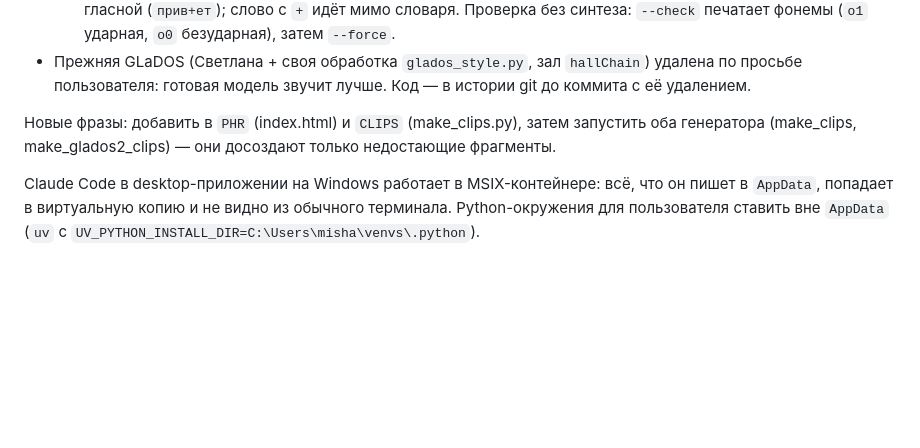
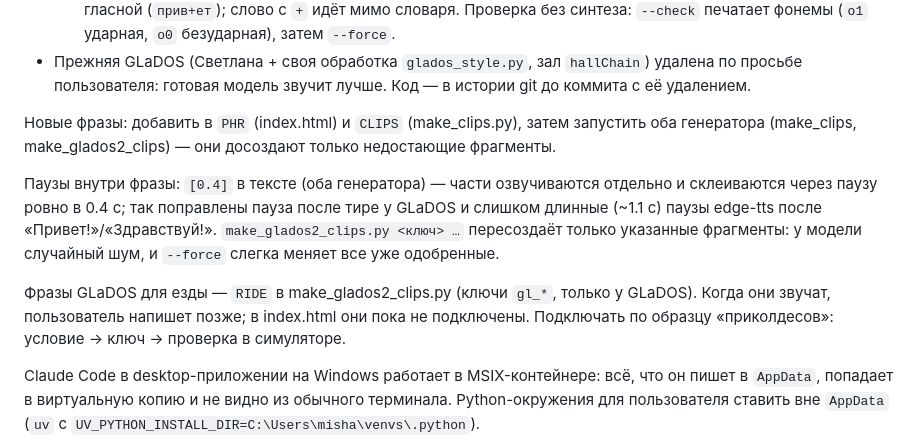
Before and after one commit to Mixuigi/best-cart, a Markdown page: CLAUDE.md, the part around the change. Drawn GitHub-style; blank space fills up the shorter version.

Commit message:
docs: pause markup and GLaDOS ride phrases
Co-Authored-By: Claude Opus 5.5 <noreply@anthropic.com>

```diff
--- a/CLAUDE.md
+++ b/CLAUDE.md
@@ -104,6 +104,10 @@ node -e "const s=require('fs').readFileSync('index.html','utf8');const m=[...s.m
 
 Новые фразы: добавить в `PHR` (index.html) и `CLIPS` (make_clips.py), затем запустить оба генератора (make_clips, make_glados2_clips) — они досоздают только недостающие фрагменты.
 
+Паузы внутри фразы: `[0.4]` в тексте (оба генератора) — части озвучиваются отдельно и склеиваются через паузу ровно в 0.4 с; так поправлены пауза после тире у GLaDOS и слишком длинные (~1.1 с) паузы edge-tts после «Привет!»/«Здравствуй!». `make_glados2_clips.py <ключ> …` пересоздаёт только указанные фрагменты: у модели случайный шум, и `--force` слегка меняет все уже одобренные.
+
+Фразы GLaDOS для езды — `RIDE` в make_glados2_clips.py (ключи `gl_*`, только у GLaDOS). Когда они звучат, пользователь напишет позже; в index.html они пока не подключены. Подключать по образцу «приколдесов»: условие → ключ → проверка в симуляторе.
+
 Claude Code в desktop-приложении на Windows работает в MSIX-контейнере: всё, что он пишет в `AppData`, попадает в виртуальную копию и не видно из обычного терминала. Python-окружения для пользователя ставить вне `AppData` (`uv` с `UV_PYTHON_INSTALL_DIR=C:\Users\misha\venvs\.python`).
 
 «Приколдесы» (настройка `sayTaunt`) — фразы за серию кругов подряд на позициях: таблица `STREAKS` в voice/index.html (`pos:[от, до]`, `laps`, `say`, опц. `once`), счёт — объект `Streak`. Серия рвётся кругом вне позиций, пропуском номера круга (обрыв связи) и сменой заезда/карта; переподключение без пропуска кругов её не рвёт. Одна фраза за серию; на одном круге — одна фраза (первое правило в списке, узкие выше). Сейчас одно правило: «Я запишу в свой отчёт твои результаты… Их никто не увидит» (`report1`/`report2`) на 5-м круге подряд на 6-м месте и дальше (6, 7, 8…; `pos:[6, Infinity]`). Звучат только голосом с `taunts:true` в `VOICES` (сейчас GLaDOS) и только его фрагментами: пока они грузятся или выбран другой/системный голос — молчат (`tauntOff()`, причина видна в логе симулятора). Фрагменты новых фраз всё равно генерировать для всех голосов: `Clips.ready` требует все ключи `PHR`. Осторожно с формулировками: «6-е и выше» в просьбах пользователя значит номера 6, 7, 8…, а не топ-6.
```
